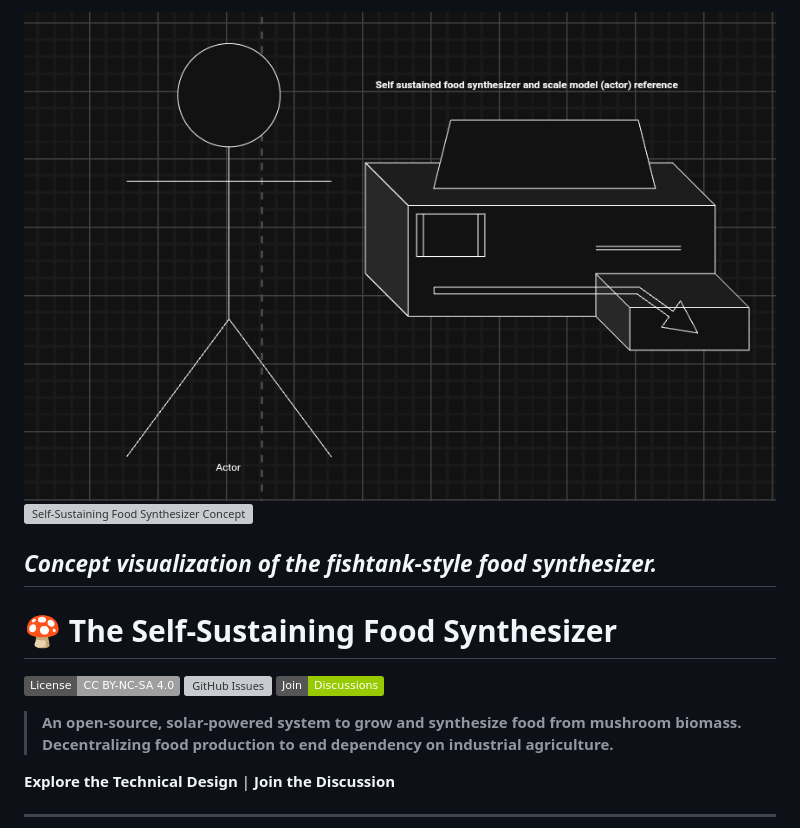
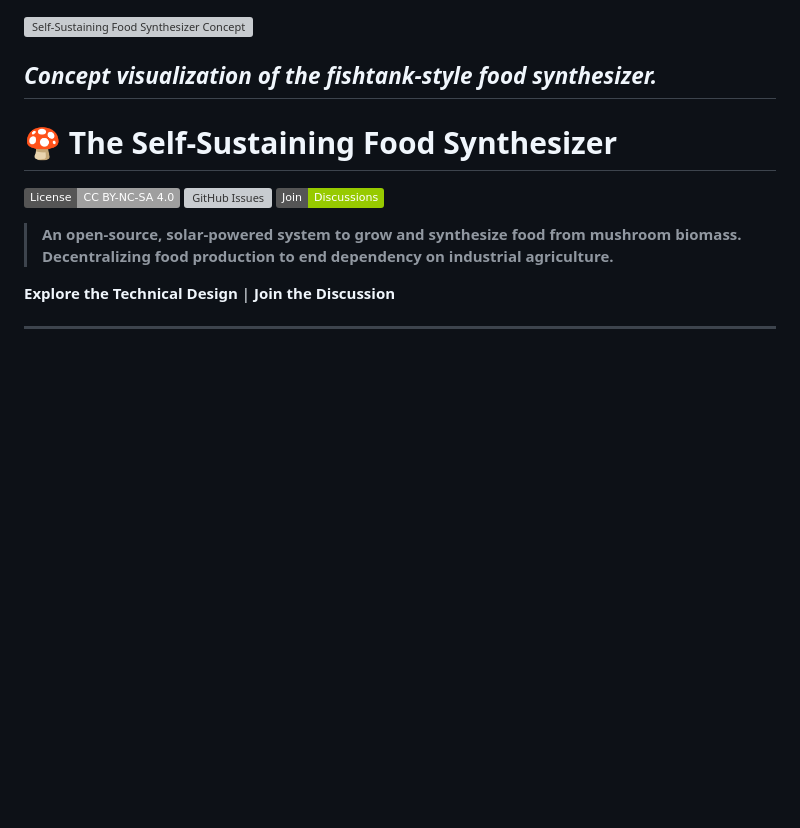
Before and after one commit to JDM95aus/OpenSource-TerraCore, a Markdown page: README.md, the part around the change. Rendered like a GitHub page; badges without logos; blank space fills up the shorter version; grey boxes are pictures that could not be loaded.

```diff
--- a/README.md
+++ b/README.md
@@ -1,4 +1,3 @@
-![Self-Sustaining Food Synthesizer Concept Art](Screenshot_20250922_043347_Chrome.jpg)
 ![Self-Sustaining Food Synthesizer Concept](https://github.com/JDM95aus/Self-sustaining-solar-food-synthesiser-/raw/main/0_1%20(1).jpeg)
 
 *Concept visualization of the fishtank-style food synthesizer.*
```
